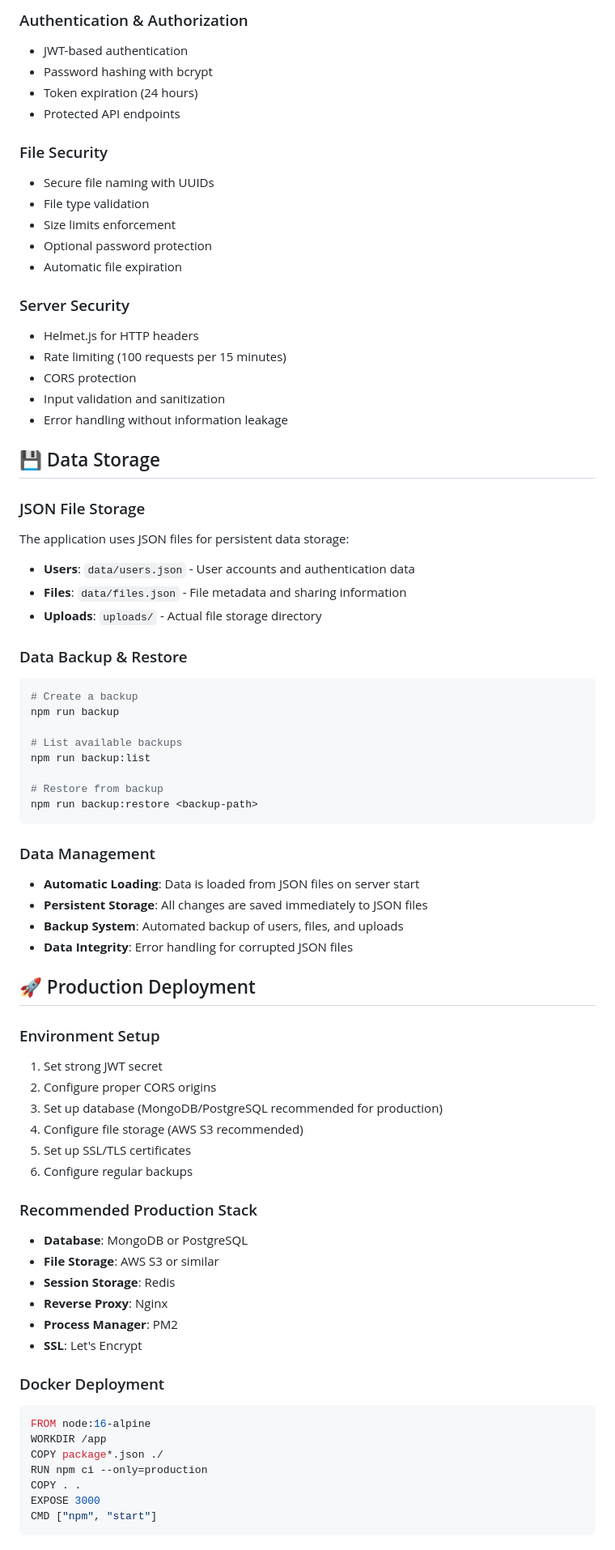
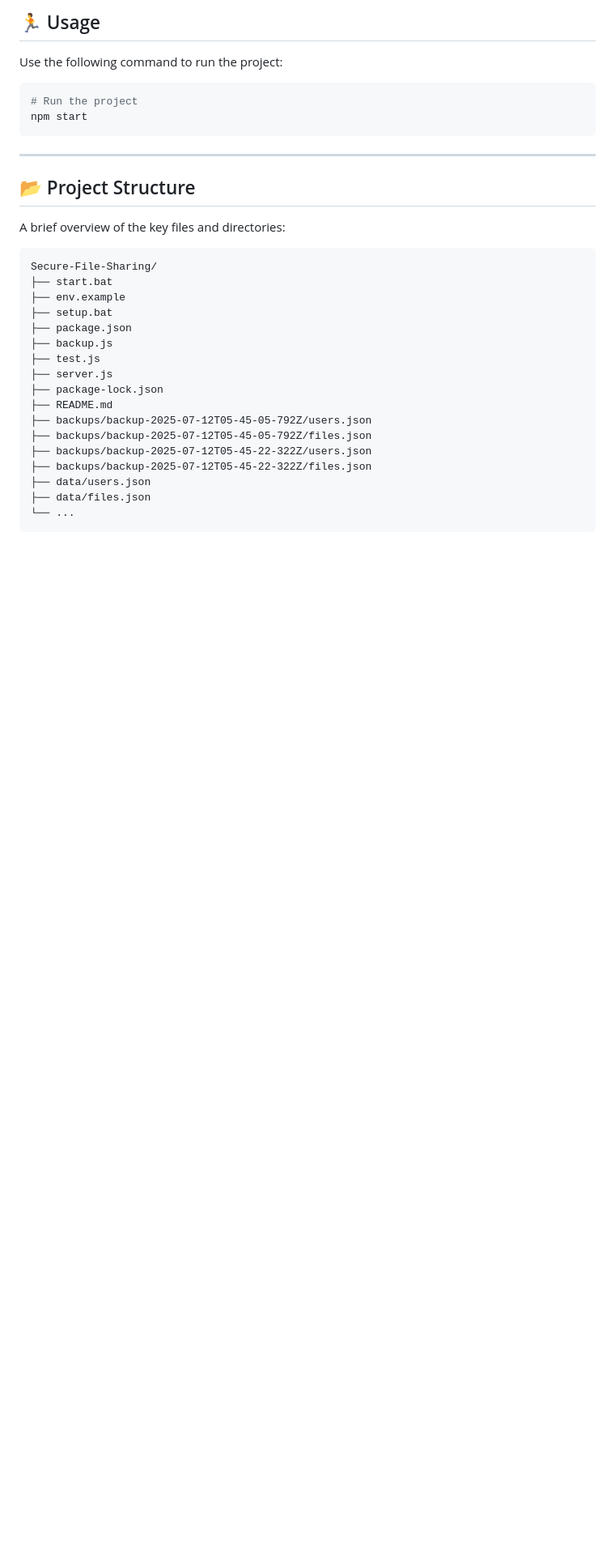
Before and after one commit to dbaidya811/Secure-File-Sharing, a Markdown page: README.md, the part around the change printed below. Shown: that part at 81% size. Rendered like a GitHub page; blank space fills up the shorter version.

````diff
--- a/README.md
+++ b/README.md
@@ -145,76 +68,35 @@ secure-file-sharing/
 
-### Authentication & Authorization
-- JWT-based authentication
-- Password hashing with bcrypt
-- Token expiration (24 hours)
-- Protected API endpoints
+## 🏃 Usage
 
-### File Security
-- Secure file naming with UUIDs
-- File type validation
-- Size limits enforcement
-- Optional password protection
-- Automatic file expiration
+Use the following command to run the project:
 
-### Server Security
-- Helmet.js for HTTP headers
-- Rate limiting (100 requests per 15 minutes)
-- CORS protection
-- Input validation and sanitization
-- Error handling without information leakage
-
-## 💾 Data Storage
-
-### JSON File Storage
-The application uses JSON files for persistent data storage:
-- **Users**: `data/users.json` - User accounts and authentication data
-- **Files**: `data/files.json` - File metadata and sharing information
-- **Uploads**: `uploads/` - Actual file storage directory
-
-### Data Backup & Restore
 ```bash
-# Create a backup
-npm run backup
-
-# List available backups
-npm run backup:list
-
-# Restore from backup
-npm run backup:restore <backup-path>
+# Run the project
+npm start
 ```
 
-### Data Management
-- **Automatic Loading**: Data is loaded from JSON files on server start
-- **Persistent Storage**: All changes are saved immediately to JSON files
-- **Backup System**: Automated backup of users, files, and uploads
-- **Data Integrity**: Error handling for corrupted JSON files
+---
 
-## 🚀 Production Deployment
+## 📂 Project Structure
 
-### Environment Setup
-1. Set strong JWT secret
-2. Configure proper CORS origins
-3. Set up database (MongoDB/PostgreSQL recommended for production)
-4. Configure file storage (AWS S3 recommended)
-5. Set up SSL/TLS certificates
-6. Configure regular backups
-
-### Recommended Production Stack
-- **Database**: MongoDB or PostgreSQL
-- **File Storage**: AWS S3 or similar
-- **Session Storage**: Redis
-- **Reverse Proxy**: Nginx
-- **Process Manager**: PM2
-- **SSL**: Let's Encrypt
-
-### Docker Deployment
-```dockerfile
-FROM node:16-alpine
-WORKDIR /app
-COPY package*.json ./
-RUN npm ci --only=production
-COPY . .
-EXPOSE 3000
-CMD ["npm", "start"]
+A brief overview of the key files and directories:
+```
+Secure-File-Sharing/
+├── start.bat
+├── env.example
+├── setup.bat
+├── package.json
+├── backup.js
+├── test.js
+├── server.js
+├── package-lock.json
+├── README.md
+├── backups/backup-2025-07-12T05-45-05-792Z/users.json
+├── backups/backup-2025-07-12T05-45-05-792Z/files.json
+├── backups/backup-2025-07-12T05-45-22-322Z/users.json
+├── backups/backup-2025-07-12T05-45-22-322Z/files.json
+├── data/users.json
+├── data/files.json
+└── ...
 ```
 
````
Also changed, not shown: other parts of README.md (+60 -184 lines).
